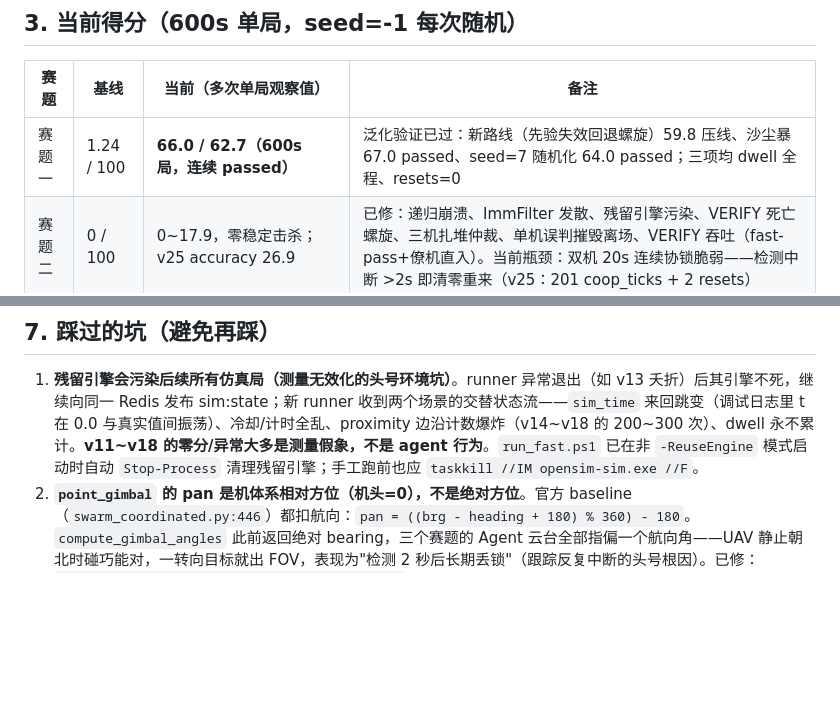
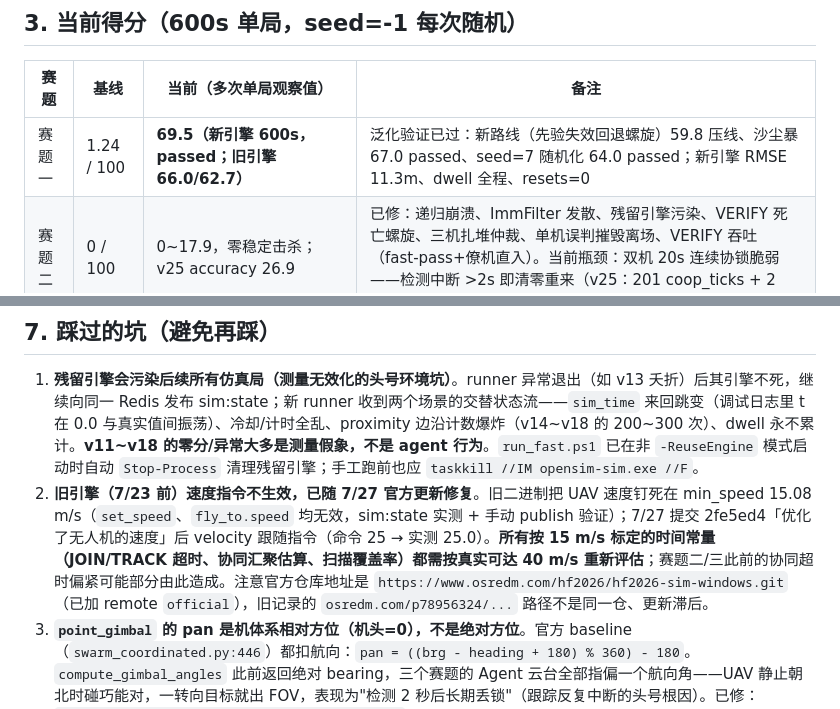
Before and after one commit to cislunarspace/hf2026-sim-windows, a Markdown page: HANDOFF.md, 2 parts joined by grey strips. Drawn GitHub-style; blank space fills up the shorter version.

Commit message:
docs(handoff): 7/27 引擎速度修复确认 + 赛题一新引擎 69.5 分
- 官方 2fe5ed4（7/27）修复速度指令：velocity 跟随 set_destination
  speed（25→25.0）；旧引擎钉死 min_speed 15.08 的实测记录归档
- 赛题一新引擎 600s 回归：69.5 passed（旧 66.0），RMSE 11.3m、
  dwell 599.7s、resets=0
- 正确官方仓库地址：https://www.osredm.com/hf2026/hf2026-sim-windows.git
  （remote official）；p78956324 路径不是同一仓

```diff
--- a/HANDOFF.md
+++ b/HANDOFF.md
@@ -58,7 +58,7 @@ git show 46250a8:config/HeightSample.csv > config/HeightSample.csv
 
 | 赛题 | 基线 | 当前（多次单局观察值） | 备注 |
 |---|---|---|---|
-| 赛题一 | 1.24 / 100 | **66.0 / 62.7（600s 局，连续 passed）** | 泛化验证已过：新路线（先验失效回退螺旋）59.8 压线、沙尘暴 67.0 passed、seed=7 随机化 64.0 passed；三项均 dwell 全程、resets=0 |
+| 赛题一 | 1.24 / 100 | **69.5（新引擎 600s，passed；旧引擎 66.0/62.7）** | 泛化验证已过：新路线（先验失效回退螺旋）59.8 压线、沙尘暴 67.0 passed、seed=7 随机化 64.0 passed；新引擎 RMSE 11.3m、dwell 全程、resets=0 |
 | 赛题二 | 0 / 100 | 0~17.9，零稳定击杀；v25 accuracy 26.9 | 已修：递归崩溃、ImmFilter 发散、残留引擎污染、VERIFY 死亡螺旋、三机扎堆仲裁、单机误判摧毁离场、VERIFY 吞吐（fast-pass+僚机直入）。当前瓶颈：双机 20s 连续协锁脆弱——检测中断 >2s 即清零重来（v25：201 coop_ticks + 2 resets） |
 | 赛题三 | 未跑 | 首局 base 11.2（accuracy 12.9 + alive 0.8），proximity 32 次罚满清零 | K=3 重写后机制全链路工作（1207 次上报、两目标有协锁迹象）。三大缺口：proximity（10 机+双僚机同圈风险）、K=3 协锁 20s 脆弱（resets 3/1）、2 机被 SAM 击毁 |
 
@@ -146,6 +146,7 @@ taskkill //IM opensim-sim.exe //F
 ## 7. 踩过的坑（避免再踩）
 
 1. **残留引擎会污染后续所有仿真局（测量无效化的头号环境坑）**。runner 异常退出（如 v13 夭折）后其引擎不死，继续向同一 Redis 发布 sim:state；新 runner 收到两个场景的交替状态流——`sim_time` 来回跳变（调试日志里 t 在 0.0 与真实值间振荡）、冷却/计时全乱、proximity 边沿计数爆炸（v14~v18 的 200~300 次）、dwell 永不累计。**v11~v18 的零分/异常大多是测量假象，不是 agent 行为**。`run_fast.ps1` 已在非 `-ReuseEngine` 模式启动时自动 `Stop-Process` 清理残留引擎；手工跑前也应 `taskkill //IM opensim-sim.exe //F`。
+2. **旧引擎（7/23 前）速度指令不生效，已随 7/27 官方更新修复**。旧二进制把 UAV 速度钉死在 min_speed 15.08 m/s（`set_speed`、`fly_to.speed` 均无效，sim:state 实测 + 手动 publish 验证）；7/27 提交 2fe5ed4「优化了无人机的速度」后 velocity 跟随指令（命令 25 → 实测 25.0）。**所有按 15 m/s 标定的时间常量（JOIN/TRACK 超时、协同汇聚估算、扫描覆盖率）都需按真实可达 40 m/s 重新评估**；赛题二/三此前的协同超时偏紧可能部分由此造成。注意官方仓库地址是 `https://www.osredm.com/hf2026/hf2026-sim-windows.git`（已加 remote `official`），旧记录的 `osredm.com/p78956324/...` 路径不是同一仓、更新滞后。
 2. **`point_gimbal` 的 pan 是机体系相对方位（机头=0），不是绝对方位**。官方 baseline（`swarm_coordinated.py:446`）都扣航向：`pan = ((brg - heading + 180) % 360) - 180`。`compute_gimbal_angles` 此前返回绝对 bearing，三个赛题的 Agent 云台全部指偏一个航向角——UAV 静止朝北时碰巧能对，一转向目标就出 FOV，表现为"检测 2 秒后长期丢锁"（跟踪反复中断的头号根因）。已修：`compute_gimbal_angles(..., uav_heading_deg=)` 返回机体系 pan。
 2. **赛题一评分只看 1Hz 上报精度（D_max=30m），漏报记 0**。报错和漏报同为 0，所以有任何位置假设就该每秒上报——目标出生后在路线 Start 停 30s（points.json 全部路线 Start.WaitTime=30），开局报出生点约 30s 满分窗口。VERIFY 判别（赛题一无诱饵）和"等 EKF 收敛再上报"都是纯丢分。
 3. **`briefing.target_initial_pos` 恒为目标真实出生点**：`prepare_scenario` 在场景随机化**之后**把所选路线 Start 写进实体初始位，引擎按 prepared scenario 生成目标（seed=0 无平移；seed>0 时 UAV 被平移、目标仍在原坐标系路线 Start）。且可匹配 points.json 26 条路线 Start → 目标全程位置可预测（`algorithms/search/route_prior.py`）。此前"坐标陷阱"的结论不成立（当时是地形缺失冻结局的误诊）。
```
